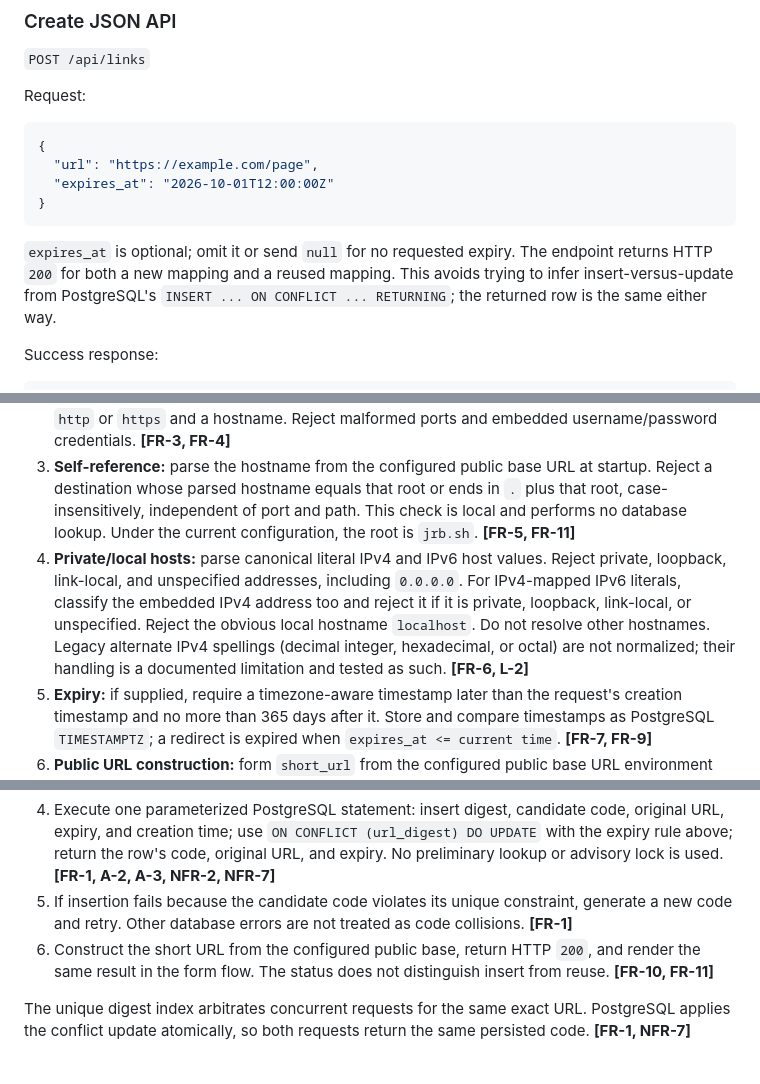
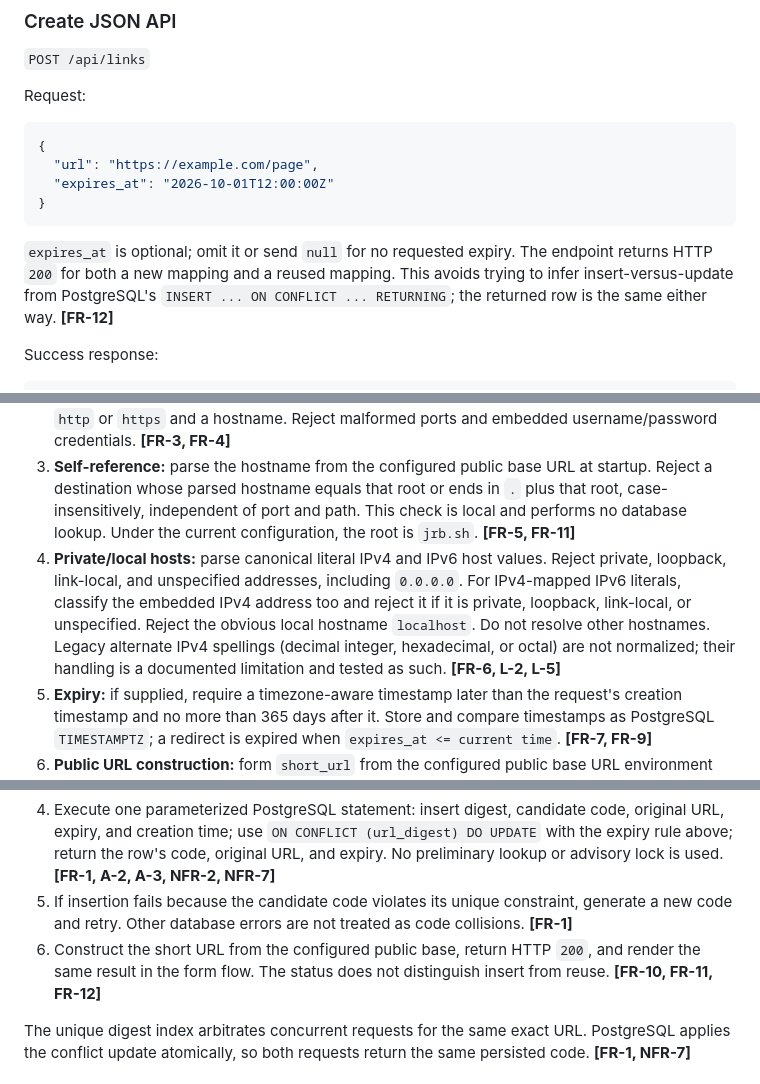
Before and after one commit to jannisrufina/AI-URL-Shortner, a Markdown page: docs/design.md, 3 parts joined by grey strips. Rendered like a GitHub page.

````diff
--- a/docs/design.md
+++ b/docs/design.md
@@ -68,7 +68,7 @@ Request:
 }
 ```
 
-`expires_at` is optional; omit it or send `null` for no requested expiry. The endpoint returns HTTP `200` for both a new mapping and a reused mapping. This avoids trying to infer insert-versus-update from PostgreSQL's `INSERT ... ON CONFLICT ... RETURNING`; the returned row is the same either way.
+`expires_at` is optional; omit it or send `null` for no requested expiry. The endpoint returns HTTP `200` for both a new mapping and a reused mapping. This avoids trying to infer insert-versus-update from PostgreSQL's `INSERT ... ON CONFLICT ... RETURNING`; the returned row is the same either way. **[FR-12]**
 
 Success response:
 
@@ -110,7 +110,7 @@ All create validation runs in the FastAPI application before the database write.
 1. **Request and rate limit:** apply the per-IP limiter to each create request using the direct socket peer IP; do not read proxy headers. **[NFR-1]**
 2. **URL text and shape:** reject raw whitespace and control characters anywhere in the submitted URL. Require a string no longer than 2,048 characters; parse it as an absolute URL with scheme `http` or `https` and a hostname. Reject malformed ports and embedded username/password credentials. **[FR-3, FR-4]**
 3. **Self-reference:** parse the hostname from the configured public base URL at startup. Reject a destination whose parsed hostname equals that root or ends in `.` plus that root, case-insensitively, independent of port and path. This check is local and performs no database lookup. Under the current configuration, the root is `jrb.sh`. **[FR-5, FR-11]**
-4. **Private/local hosts:** parse canonical literal IPv4 and IPv6 host values. Reject private, loopback, link-local, and unspecified addresses, including `0.0.0.0`. For IPv4-mapped IPv6 literals, classify the embedded IPv4 address too and reject it if it is private, loopback, link-local, or unspecified. Reject the obvious local hostname `localhost`. Do not resolve other hostnames. Legacy alternate IPv4 spellings (decimal integer, hexadecimal, or octal) are not normalized; their handling is a documented limitation and tested as such. **[FR-6, L-2]**
+4. **Private/local hosts:** parse canonical literal IPv4 and IPv6 host values. Reject private, loopback, link-local, and unspecified addresses, including `0.0.0.0`. For IPv4-mapped IPv6 literals, classify the embedded IPv4 address too and reject it if it is private, loopback, link-local, or unspecified. Reject the obvious local hostname `localhost`. Do not resolve other hostnames. Legacy alternate IPv4 spellings (decimal integer, hexadecimal, or octal) are not normalized; their handling is a documented limitation and tested as such. **[FR-6, L-2, L-5]**
 5. **Expiry:** if supplied, require a timezone-aware timestamp later than the request's creation timestamp and no more than 365 days after it. Store and compare timestamps as PostgreSQL `TIMESTAMPTZ`; a redirect is expired when `expires_at <= current time`. **[FR-7, FR-9]**
 6. **Public URL construction:** form `short_url` from the configured public base URL environment variable and the returned code. **[FR-11]**
 7. **HTML output:** rely on Jinja autoescaping for form values and results. Do not render submitted URLs through an unescaped/safe markup path. **[FR-10]**
@@ -124,7 +124,7 @@ No network request is made to the destination during validation. Full URLs are n
 3. Compute SHA-256 over the exact URL bytes and generate a seven-character Base62 candidate code. **[FR-1, A-1]**
 4. Execute one parameterized PostgreSQL statement: insert digest, candidate code, original URL, expiry, and creation time; use `ON CONFLICT (url_digest) DO UPDATE` with the expiry rule above; return the row's code, original URL, and expiry. No preliminary lookup or advisory lock is used. **[FR-1, A-2, A-3, NFR-2, NFR-7]**
 5. If insertion fails because the candidate code violates its unique constraint, generate a new code and retry. Other database errors are not treated as code collisions. **[FR-1]**
-6. Construct the short URL from the configured public base, return HTTP `200`, and render the same result in the form flow. The status does not distinguish insert from reuse. **[FR-10, FR-11]**
+6. Construct the short URL from the configured public base, return HTTP `200`, and render the same result in the form flow. The status does not distinguish insert from reuse. **[FR-10, FR-11, FR-12]**
 
 The unique digest index arbitrates concurrent requests for the same exact URL. PostgreSQL applies the conflict update atomically, so both requests return the same persisted code. **[FR-1, NFR-7]**
 
````
Also changed, not shown: other parts of docs/design.md (+8 -8 lines), docs/tasks.md (added, +304 -0 lines).
